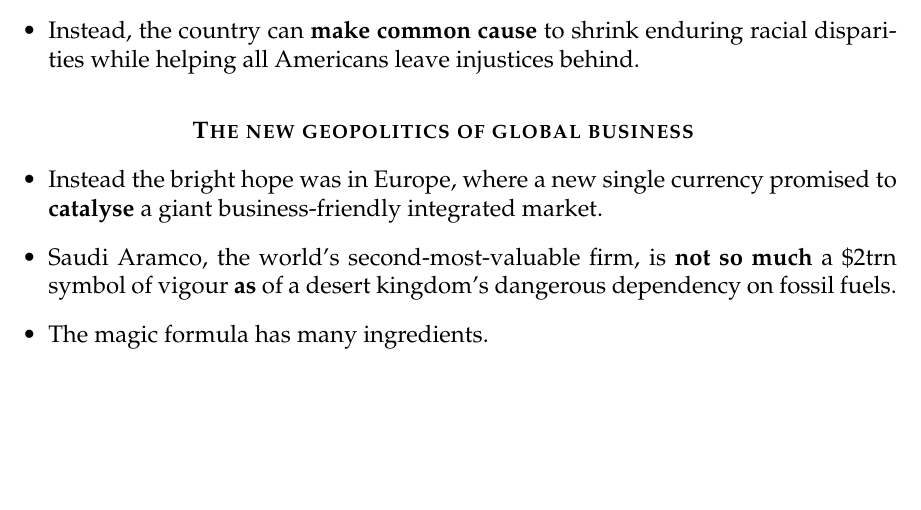
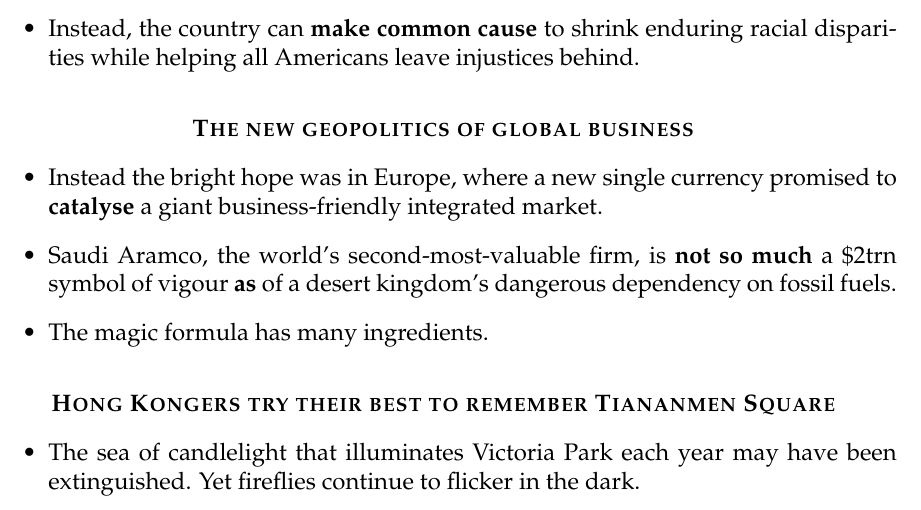
Before and after one commit to Dai-Wenxun/English-Materials, a LaTeX document (write.tex): part of page 3 of 3, cut so that both start at the same text, the shorter picture padded with empty space. Compiled offline with pdfLaTeX.

Commit message:
sentence added

```diff
--- a/write.tex
+++ b/write.tex
@@ -93,4 +93,9 @@
     \item The magic formula has many ingredients.
 \end{itemize}
 
+\vspace{2ex}
+\centering \txscbf{Hong Kongers try their best to remember Tiananmen Square}
+\begin{itemize}
+    \item The sea of candlelight that illuminates Victoria Park each year may have been extinguished. Yet fireflies continue to flicker in the dark.
+\begin{itemize}
 \end{document}
```
